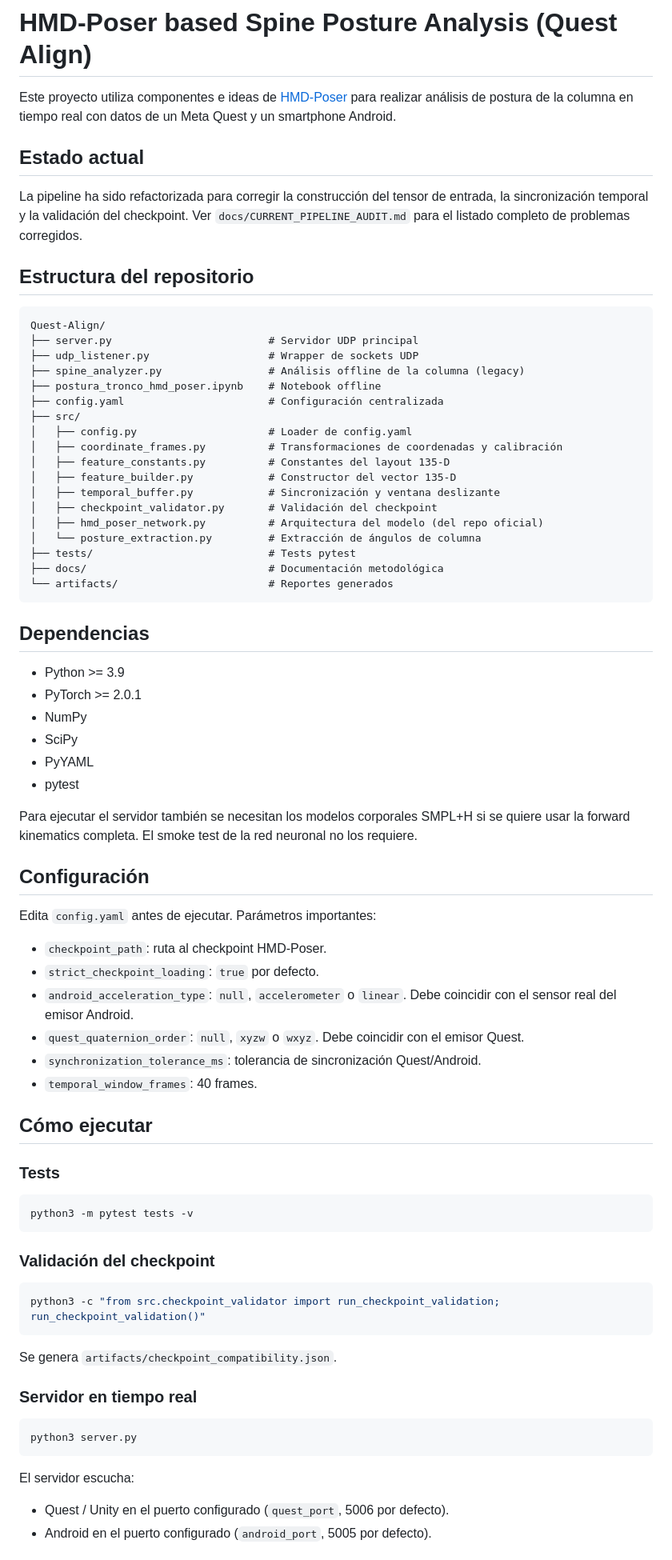
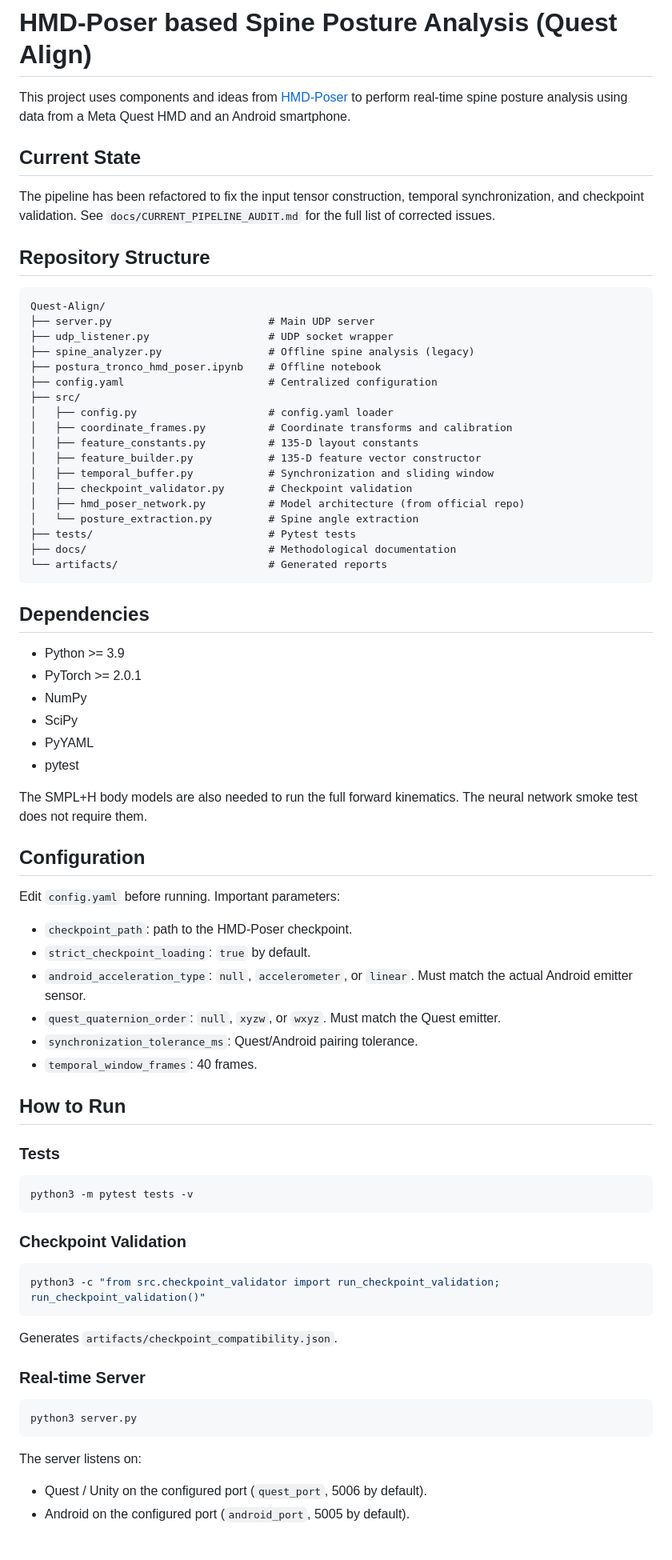
Before and after one commit to carloscastro4172/Quest-Align, a Markdown page: README.md, the part around one of its changes. Shown at 80% size. GitHub-like rendering.

Commit message:
docs: translate README to English

````diff
--- a/README.md
+++ b/README.md
@@ -1,37 +1,35 @@
 # HMD-Poser based Spine Posture Analysis (Quest Align)
 
-Este proyecto utiliza componentes e ideas de [HMD-Poser](https://github.com/Pico-AI-Team/HMD-Poser) para realizar análisis de postura de la columna en tiempo real con datos de un Meta Quest y un smartphone Android.
+This project uses components and ideas from [HMD-Poser](https://github.com/Pico-AI-Team/HMD-Poser) to perform real-time spine posture analysis using data from a Meta Quest HMD and an Android smartphone.
 
-## Estado actual
+## Current State
 
-La pipeline ha sido refactorizada para corregir la construcción del tensor de entrada,
-la sincronización temporal y la validación del checkpoint. Ver `docs/CURRENT_PIPELINE_AUDIT.md`
-para el listado completo de problemas corregidos.
+The pipeline has been refactored to fix the input tensor construction, temporal synchronization, and checkpoint validation. See `docs/CURRENT_PIPELINE_AUDIT.md` for the full list of corrected issues.
 
-## Estructura del repositorio
+## Repository Structure
 
 ```
 Quest-Align/
-├── server.py                         # Servidor UDP principal
-├── udp_listener.py                   # Wrapper de sockets UDP
-├── spine_analyzer.py                 # Análisis offline de la columna (legacy)
-├── postura_tronco_hmd_poser.ipynb    # Notebook offline
-├── config.yaml                       # Configuración centralizada
+├── server.py                         # Main UDP server
+├── udp_listener.py                   # UDP socket wrapper
+├── spine_analyzer.py                 # Offline spine analysis (legacy)
+├── postura_tronco_hmd_poser.ipynb    # Offline notebook
+├── config.yaml                       # Centralized configuration
 ├── src/
-│   ├── config.py                     # Loader de config.yaml
-│   ├── coordinate_frames.py          # Transformaciones de coordenadas y calibración
-│   ├── feature_constants.py          # Constantes del layout 135-D
-│   ├── feature_builder.py            # Constructor del vector 135-D
-│   ├── temporal_buffer.py            # Sincronización y ventana deslizante
-│   ├── checkpoint_validator.py       # Validación del checkpoint
-│   ├── hmd_poser_network.py          # Arquitectura del modelo (del repo oficial)
-│   └── posture_extraction.py         # Extracción de ángulos de columna
-├── tests/                            # Tests pytest
-├── docs/                             # Documentación metodológica
-└── artifacts/                        # Reportes generados
+│   ├── config.py                     # config.yaml loader
+│   ├── coordinate_frames.py          # Coordinate transforms and calibration
+│   ├── feature_constants.py          # 135-D layout constants
+│   ├── feature_builder.py            # 135-D feature vector constructor
+│   ├── temporal_buffer.py            # Synchronization and sliding window
+│   ├── checkpoint_validator.py       # Checkpoint validation
+│   ├── hmd_poser_network.py          # Model architecture (from official repo)
+│   └── posture_extraction.py         # Spine angle extraction
+├── tests/                            # Pytest tests
+├── docs/                             # Methodological documentation
+└── artifacts/                        # Generated reports
 ```
 
-## Dependencias
+## Dependencies
 
 - Python >= 3.9
 - PyTorch >= 2.0.1
@@ -40,23 +38,21 @@ Quest-Align/
 - PyYAML
 - pytest
 
-Para ejecutar el servidor también se necesitan los modelos corporales SMPL+H si se
-quiere usar la forward kinematics completa. El smoke test de la red neuronal no los
-requiere.
+The SMPL+H body models are also needed to run the full forward kinematics.
+The neural network smoke test does not require them.
 
-## Configuración
+## Configuration
 
-Edita `config.yaml` antes de ejecutar. Parámetros importantes:
+Edit `config.yaml` before running. Important parameters:
 
-- `checkpoint_path`: ruta al checkpoint HMD-Poser.
-- `strict_checkpoint_loading`: `true` por defecto.
-- `android_acceleration_type`: `null`, `accelerometer` o `linear`. Debe coincidir con
-  el sensor real del emisor Android.
-- `quest_quaternion_order`: `null`, `xyzw` o `wxyz`. Debe coincidir con el emisor Quest.
-- `synchronization_tolerance_ms`: tolerancia de sincronización Quest/Android.
+- `checkpoint_path`: path to the HMD-Poser checkpoint.
+- `strict_checkpoint_loading`: `true` by default.
+- `android_acceleration_type`: `null`, `accelerometer`, or `linear`. Must match the actual Android emitter sensor.
+- `quest_quaternion_order`: `null`, `xyzw`, or `wxyz`. Must match the Quest emitter.
+- `synchronization_tolerance_ms`: Quest/Android pairing tolerance.
 - `temporal_window_frames`: 40 frames.
 
-## Cómo ejecutar
+## How to Run
 
 ### Tests
 
@@ -64,22 +60,22 @@ Edita `config.yaml` antes de ejecutar. Parámetros importantes:
 python3 -m pytest tests -v
 ```
 
-### Validación del checkpoint
+### Checkpoint Validation
 
 ```bash
 python3 -c "from src.checkpoint_validator import run_checkpoint_validation; run_checkpoint_validation()"
 ```
 
-Se genera `artifacts/checkpoint_compatibility.json`.
+Generates `artifacts/checkpoint_compatibility.json`.
 
-### Servidor en tiempo real
+### Real-time Server
 
 ```bash
 python3 server.py
 ```
 
-El servidor escucha:
+The server listens on:
 
-- Quest / Unity en el puerto configurado (`quest_port`, 5006 por defecto).
-- Android en el puerto configurado (`android_port`, 5005 por defecto).
+- Quest / Unity on the configured port (`quest_port`, 5006 by default).
+- Android on the configured port (`android_port`, 5005 by default).
 
````
Also changed, not shown: other parts of README.md (+15 -21 lines).
